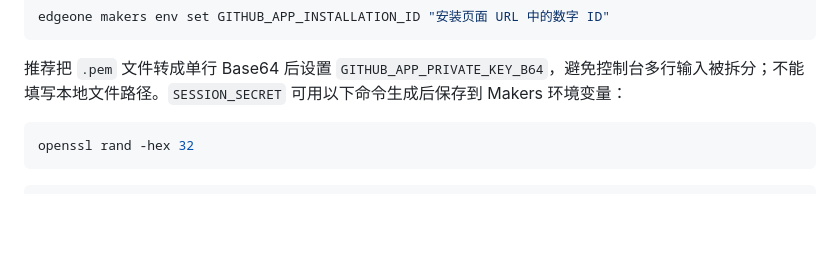
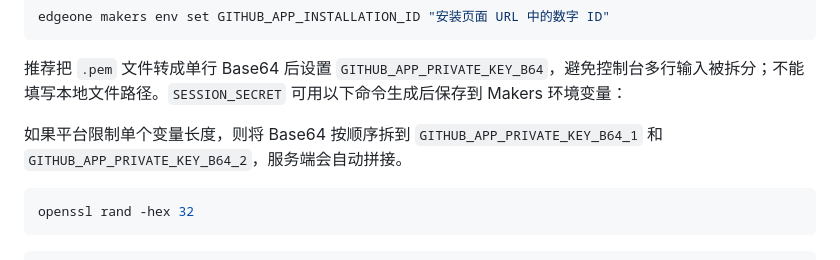
Before and after one commit to cyz-domo/image-bed, a Markdown page: README.md, the part around the change. GitHub-like rendering; blank space fills up the shorter version.

Commit message:
docs: explain split private key variables

````diff
--- a/README.md
+++ b/README.md
@@ -53,6 +53,8 @@ edgeone makers env set GITHUB_APP_INSTALLATION_ID "安装页面 URL 中的数字
 
 推荐把 `.pem` 文件转成单行 Base64 后设置 `GITHUB_APP_PRIVATE_KEY_B64`，避免控制台多行输入被拆分；不能填写本地文件路径。`SESSION_SECRET` 可用以下命令生成后保存到 Makers 环境变量：
 
+如果平台限制单个变量长度，则将 Base64 按顺序拆到 `GITHUB_APP_PRIVATE_KEY_B64_1` 和 `GITHUB_APP_PRIVATE_KEY_B64_2`，服务端会自动拼接。
+
 ```bash
 openssl rand -hex 32
 ```
````
